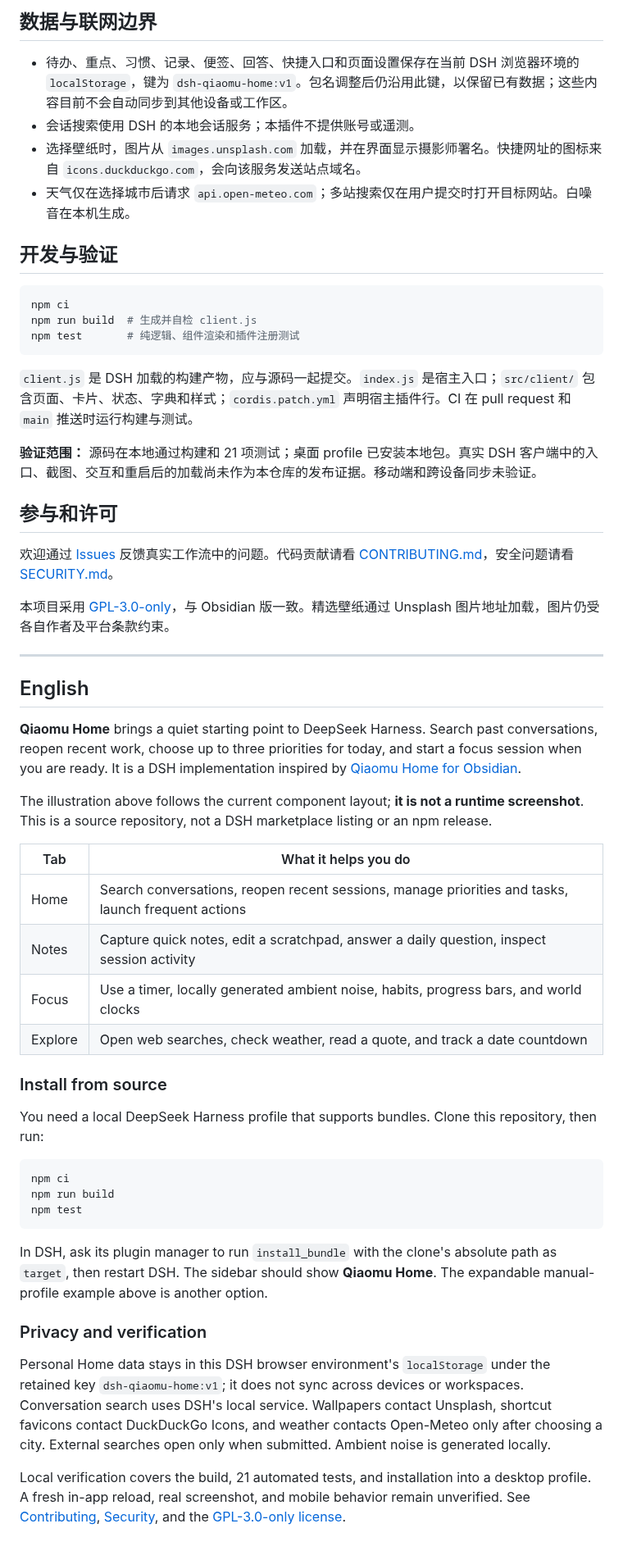
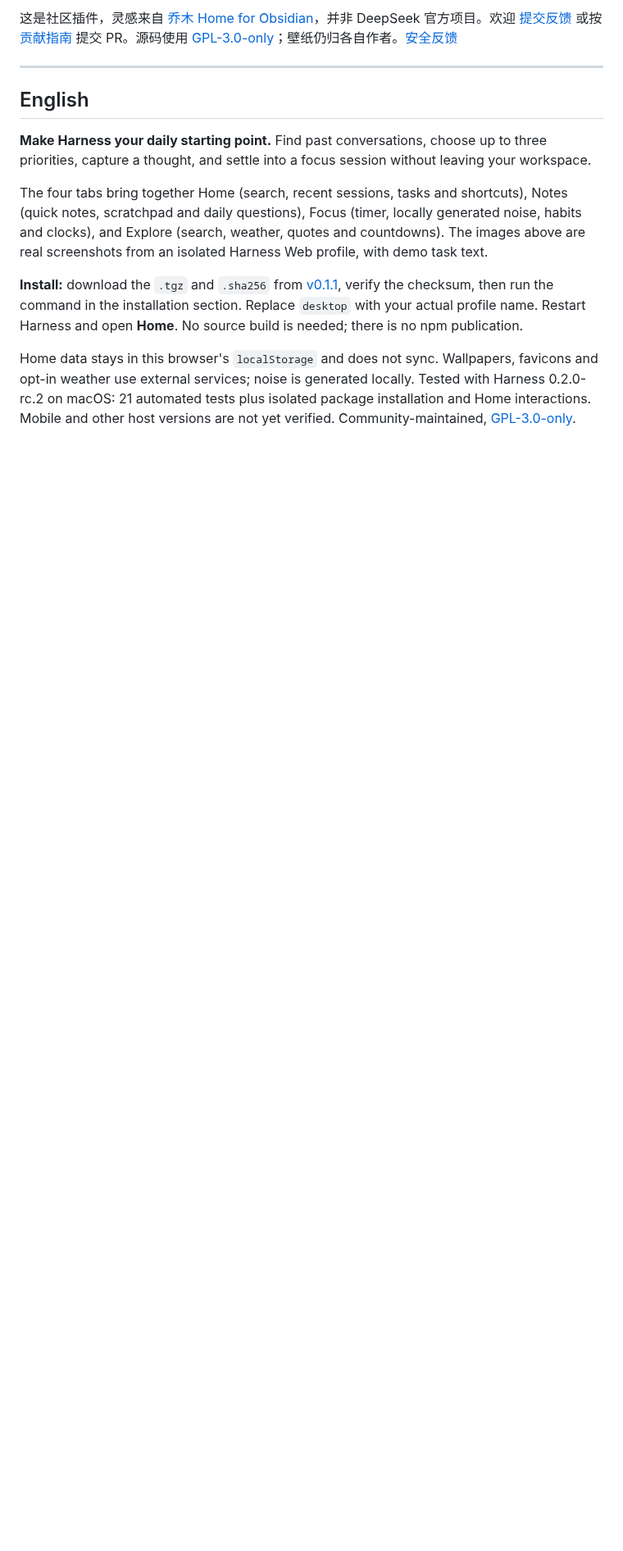
Before and after one commit to joeseesun/qiaomu-home-dsh, a Markdown page: README.md, the part around one of its changes. Shown at 82% size. GitHub-like rendering; blank space fills up the shorter version.

````diff
--- a/README.md
+++ b/README.md
@@ -74,58 +67,14 @@ plugin_manager install_bundle
-## 数据与联网边界
-
-- 待办、重点、习惯、记录、便签、回答、快捷入口和页面设置保存在当前 DSH 浏览器环境的 `localStorage`，键为 `dsh-qiaomu-home:v1`。包名调整后仍沿用此键，以保留已有数据；这些内容目前不会自动同步到其他设备或工作区。
-- 会话搜索使用 DSH 的本地会话服务；本插件不提供账号或遥测。
-- 选择壁纸时，图片从 `images.unsplash.com` 加载，并在界面显示摄影师署名。快捷网址的图标来自 `icons.duckduckgo.com`，会向该服务发送站点域名。
-- 天气仅在选择城市后请求 `api.open-meteo.com`；多站搜索仅在用户提交时打开目标网站。白噪音在本机生成。
-
-## 开发与验证
-
-```bash
-npm ci
-npm run build  # 生成并自检 client.js
-npm test       # 纯逻辑、组件渲染和插件注册测试
-```
-
-`client.js` 是 DSH 加载的构建产物，应与源码一起提交。`index.js` 是宿主入口；`src/client/` 包含页面、卡片、状态、字典和样式；`cordis.patch.yml` 声明宿主插件行。CI 在 pull request 和 `main` 推送时运行构建与测试。
-
-**验证范围：** 源码在本地通过构建和 21 项测试；桌面 profile 已安装本地包。真实 DSH 客户端中的入口、截图、交互和重启后的加载尚未作为本仓库的发布证据。移动端和跨设备同步未验证。
-
-## 参与和许可
-
-欢迎通过 [Issues](https://github.com/joeseesun/qiaomu-home-dsh/issues) 反馈真实工作流中的问题。代码贡献请看 [CONTRIBUTING.md](CONTRIBUTING.md)，安全问题请看 [SECURITY.md](SECURITY.md)。
-
-本项目采用 [GPL-3.0-only](LICENSE)，与 Obsidian 版一致。精选壁纸通过 Unsplash 图片地址加载，图片仍受各自作者及平台条款约束。
+这是社区插件，灵感来自 [乔木 Home for Obsidian](https://github.com/joeseesun/qiaomu-home)，并非 DeepSeek 官方项目。欢迎 [提交反馈](https://github.com/joeseesun/qiaomu-home-dsh/issues) 或按 [贡献指南](CONTRIBUTING.md) 提交 PR。源码使用 [GPL-3.0-only](LICENSE)；壁纸仍归各自作者。[安全反馈](SECURITY.md)
 
 ---
 
 <a id="english"></a>
 ## English
 
-**Qiaomu Home** brings a quiet starting point to DeepSeek Harness. Search past conversations, reopen recent work, choose up to three priorities for today, and start a focus session when you are ready. It is a DSH implementation inspired by [Qiaomu Home for Obsidian](https://github.com/joeseesun/qiaomu-home).
+**Make Harness your daily starting point.** Find past conversations, choose up to three priorities, capture a thought, and settle into a focus session without leaving your workspace.
 
-The illustration above follows the current component layout; **it is not a runtime screenshot**. This is a source repository, not a DSH marketplace listing or an npm release.
+The four tabs bring together Home (search, recent sessions, tasks and shortcuts), Notes (quick notes, scratchpad and daily questions), Focus (timer, locally generated noise, habits and clocks), and Explore (search, weather, quotes and countdowns). The images above are real screenshots from an isolated Harness Web profile, with demo task text.
 
-| Tab | What it helps you do |
-| --- | --- |
-| Home | Search conversations, reopen recent sessions, manage priorities and tasks, launch frequent actions |
-| Notes | Capture quick notes, edit a scratchpad, answer a daily question, inspect session activity |
-| Focus | Use a timer, locally generated ambient noise, habits, progress bars, and world clocks |
-| Explore | Open web searches, check weather, read a quote, and track a date countdown |
+**Install:** download the `.tgz` and `.sha256` from [v0.1.1](https://github.com/joeseesun/qiaomu-home-dsh/releases/tag/v0.1.1), verify the checksum, then run the command in the installation section. Replace `desktop` with your actual profile name. Restart Harness and open **Home**. No source build is needed; there is no npm publication.
 
-### Install from source
-
-You need a local DeepSeek Harness profile that supports bundles. Clone this repository, then run:
-
-```bash
-npm ci
-npm run build
-npm test
-```
-
-In DSH, ask its plugin manager to run `install_bundle` with the clone's absolute path as `target`, then restart DSH. The sidebar should show **Qiaomu Home**. The expandable manual-profile example above is another option.
-
-### Privacy and verification
-
-Personal Home data stays in this DSH browser environment's `localStorage` under the retained key `dsh-qiaomu-home:v1`; it does not sync across devices or workspaces. Conversation search uses DSH's local service. Wallpapers contact Unsplash, shortcut favicons contact DuckDuckGo Icons, and weather contacts Open-Meteo only after choosing a city. External searches open only when submitted. Ambient noise is generated locally.
-
-Local verification covers the build, 21 automated tests, and installation into a desktop profile. A fresh in-app reload, real screenshot, and mobile behavior remain unverified. See [Contributing](CONTRIBUTING.md), [Security](SECURITY.md), and the [GPL-3.0-only license](LICENSE).
+Home data stays in this browser's `localStorage` and does not sync. Wallpapers, favicons and opt-in weather use external services; noise is generated locally. Tested with Harness 0.2.0-rc.2 on macOS: 21 automated tests plus isolated package installation and Home interactions. Mobile and other host versions are not yet verified. Community-maintained, [GPL-3.0-only](LICENSE).
````
Also changed, not shown: other parts of README.md (+41 -48 lines), docs/DISTRIBUTION.md (added, +11 -0 lines), docs/RELEASE-VALIDATION.md (added, +19 -0 lines), docs/SCREENSHOTS.md (added, +5 -0 lines), docs/screenshots/focus.png (added), docs/screenshots/home.png (added), 6 other files.
